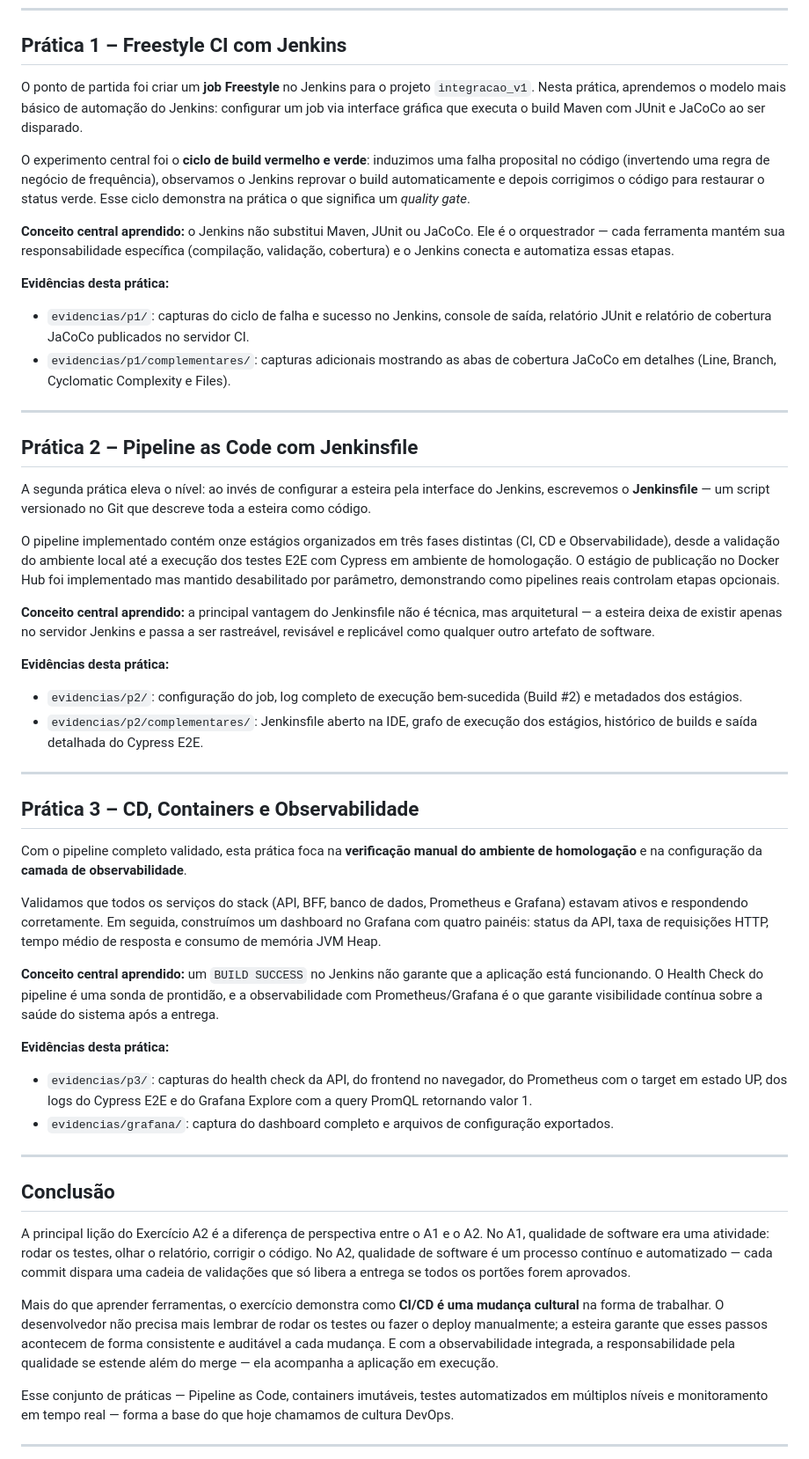
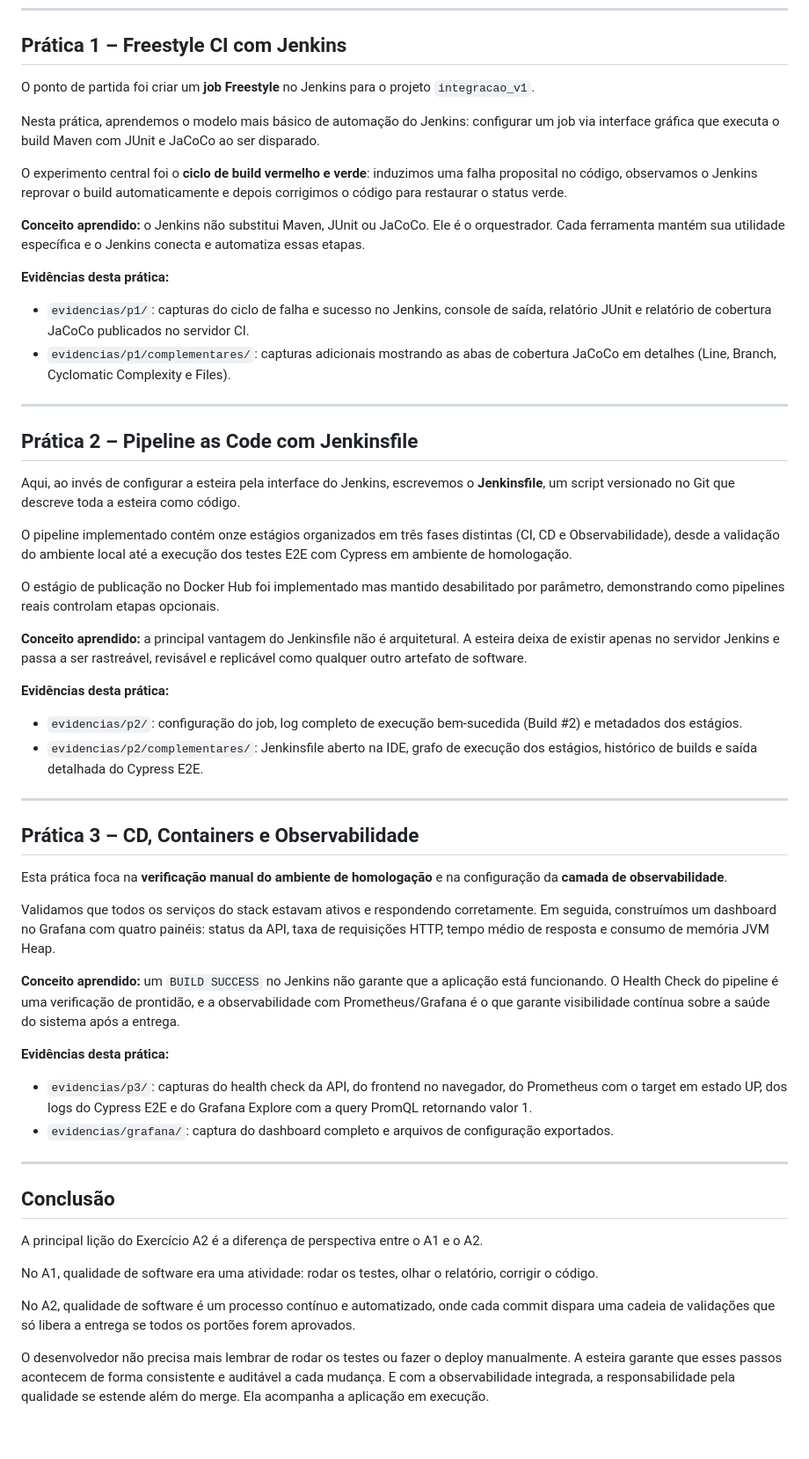
Before and after one commit to PedroADev/CI-e-CD-com-Jenkins, a Markdown page: README.md, the part around one of its changes. Shown at 88% size. Drawn GitHub-style; blank space fills up the shorter version.

Commit message:
docs: atualiza README com versao final revisada

```diff
--- a/README.md
+++ b/README.md
@@ -32,11 +32,13 @@ O diagrama abaixo representa a esteira completa executada neste exercício, desd
 
 ## Prática 1 – Freestyle CI com Jenkins
 
-O ponto de partida foi criar um **job Freestyle** no Jenkins para o projeto `integracao_v1`. Nesta prática, aprendemos o modelo mais básico de automação do Jenkins: configurar um job via interface gráfica que executa o build Maven com JUnit e JaCoCo ao ser disparado.
+O ponto de partida foi criar um **job Freestyle** no Jenkins para o projeto `integracao_v1`.
 
-O experimento central foi o **ciclo de build vermelho e verde**: induzimos uma falha proposital no código (invertendo uma regra de negócio de frequência), observamos o Jenkins reprovar o build automaticamente e depois corrigimos o código para restaurar o status verde. Esse ciclo demonstra na prática o que significa um *quality gate*.
+Nesta prática, aprendemos o modelo mais básico de automação do Jenkins: configurar um job via interface gráfica que executa o build Maven com JUnit e JaCoCo ao ser disparado.
 
-**Conceito central aprendido:** o Jenkins não substitui Maven, JUnit ou JaCoCo. Ele é o orquestrador — cada ferramenta mantém sua responsabilidade específica (compilação, validação, cobertura) e o Jenkins conecta e automatiza essas etapas.
+O experimento central foi o **ciclo de build vermelho e verde**: induzimos uma falha proposital no código, observamos o Jenkins reprovar o build automaticamente e depois corrigimos o código para restaurar o status verde.
+
+**Conceito aprendido:** o Jenkins não substitui Maven, JUnit ou JaCoCo. Ele é o orquestrador. Cada ferramenta mantém sua utilidade específica e o Jenkins conecta e automatiza essas etapas.
 
 **Evidências desta prática:**
 - `evidencias/p1/`: capturas do ciclo de falha e sucesso no Jenkins, console de saída, relatório JUnit e relatório de cobertura JaCoCo publicados no servidor CI.
@@ -46,11 +48,13 @@ O experimento central foi o **ciclo de build vermelho e verde**: induzimos uma f
 
 ## Prática 2 – Pipeline as Code com Jenkinsfile
 
-A segunda prática eleva o nível: ao invés de configurar a esteira pela interface do Jenkins, escrevemos o **Jenkinsfile** — um script versionado no Git que descreve toda a esteira como código.
+Aqui, ao invés de configurar a esteira pela interface do Jenkins, escrevemos o **Jenkinsfile**, um script versionado no Git que descreve toda a esteira como código.
 
-O pipeline implementado contém onze estágios organizados em três fases distintas (CI, CD e Observabilidade), desde a validação do ambiente local até a execução dos testes E2E com Cypress em ambiente de homologação. O estágio de publicação no Docker Hub foi implementado mas mantido desabilitado por parâmetro, demonstrando como pipelines reais controlam etapas opcionais.
+O pipeline implementado contém onze estágios organizados em três fases distintas (CI, CD e Observabilidade), desde a validação do ambiente local até a execução dos testes E2E com Cypress em ambiente de homologação.
 
-**Conceito central aprendido:** a principal vantagem do Jenkinsfile não é técnica, mas arquitetural — a esteira deixa de existir apenas no servidor Jenkins e passa a ser rastreável, revisável e replicável como qualquer outro artefato de software.
+O estágio de publicação no Docker Hub foi implementado mas mantido desabilitado por parâmetro, demonstrando como pipelines reais controlam etapas opcionais.
+
+**Conceito aprendido:** a principal vantagem do Jenkinsfile não é arquitetural. A esteira deixa de existir apenas no servidor Jenkins e passa a ser rastreável, revisável e replicável como qualquer outro artefato de software.
 
 **Evidências desta prática:**
 - `evidencias/p2/`: configuração do job, log completo de execução bem-sucedida (Build #2) e metadados dos estágios.
@@ -60,11 +64,11 @@ O pipeline implementado contém onze estágios organizados em três fases distin
 
 ## Prática 3 – CD, Containers e Observabilidade
 
-Com o pipeline completo validado, esta prática foca na **verificação manual do ambiente de homologação** e na configuração da **camada de observabilidade**.
+Esta prática foca na **verificação manual do ambiente de homologação** e na configuração da **camada de observabilidade**.
 
-Validamos que todos os serviços do stack (API, BFF, banco de dados, Prometheus e Grafana) estavam ativos e respondendo corretamente. Em seguida, construímos um dashboard no Grafana com quatro painéis: status da API, taxa de requisições HTTP, tempo médio de resposta e consumo de memória JVM Heap.
+Validamos que todos os serviços do stack estavam ativos e respondendo corretamente. Em seguida, construímos um dashboard no Grafana com quatro painéis: status da API, taxa de requisições HTTP, tempo médio de resposta e consumo de memória JVM Heap.
 
-**Conceito central aprendido:** um `BUILD SUCCESS` no Jenkins não garante que a aplicação está funcionando. O Health Check do pipeline é uma sonda de prontidão, e a observabilidade com Prometheus/Grafana é o que garante visibilidade contínua sobre a saúde do sistema após a entrega.
+**Conceito aprendido:** um `BUILD SUCCESS` no Jenkins não garante que a aplicação está funcionando. O Health Check do pipeline é uma verificação de prontidão, e a observabilidade com Prometheus/Grafana é o que garante visibilidade contínua sobre a saúde do sistema após a entrega.
 
 **Evidências desta prática:**
 - `evidencias/p3/`: capturas do health check da API, do frontend no navegador, do Prometheus com o target em estado UP, dos logs do Cypress E2E e do Grafana Explore com a query PromQL retornando valor 1.
@@ -74,11 +78,11 @@ Validamos que todos os serviços do stack (API, BFF, banco de dados, Prometheus
 
 ## Conclusão
 
-A principal lição do Exercício A2 é a diferença de perspectiva entre o A1 e o A2. No A1, qualidade de software era uma atividade: rodar os testes, olhar o relatório, corrigir o código. No A2, qualidade de software é um processo contínuo e automatizado — cada commit dispara uma cadeia de validações que só libera a entrega se todos os portões forem aprovados.
+A principal lição do Exercício A2 é a diferença de perspectiva entre o A1 e o A2.
 
-Mais do que aprender ferramentas, o exercício demonstra como **CI/CD é uma mudança cultural** na forma de trabalhar. O desenvolvedor não precisa mais lembrar de rodar os testes ou fazer o deploy manualmente; a esteira garante que esses passos acontecem de forma consistente e auditável a cada mudança. E com a observabilidade integrada, a responsabilidade pela qualidade se estende além do merge — ela acompanha a aplicação em execução.
+No A1, qualidade de software era uma atividade: rodar os testes, olhar o relatório, corrigir o código.
 
-Esse conjunto de práticas — Pipeline as Code, containers imutáveis, testes automatizados em múltiplos níveis e monitoramento em tempo real — forma a base do que hoje chamamos de cultura DevOps.
+No A2, qualidade de software é um processo contínuo e automatizado, onde cada commit dispara uma cadeia de validações que só libera a entrega se todos os portões forem aprovados.
 
----
+O desenvolvedor não precisa mais lembrar de rodar os testes ou fazer o deploy manualmente. A esteira garante que esses passos acontecem de forma consistente e auditável a cada mudança. E com a observabilidade integrada, a responsabilidade pela qualidade se estende além do merge. Ela acompanha a aplicação em execução.
 
```
Also changed, not shown: other parts of README.md (+3 -22 lines).
